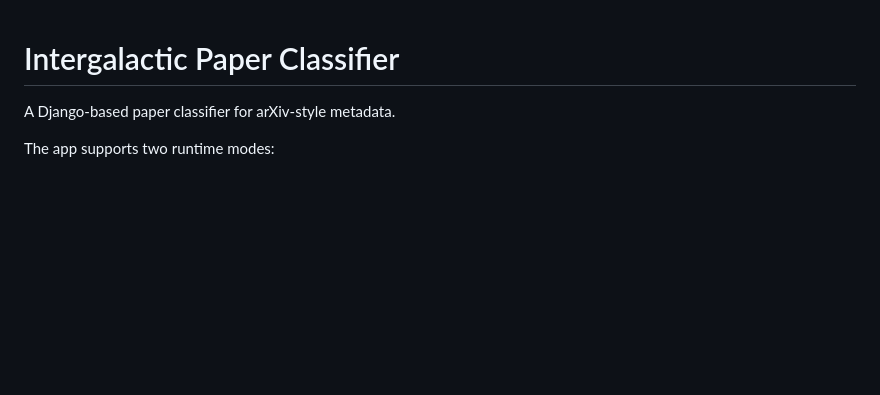
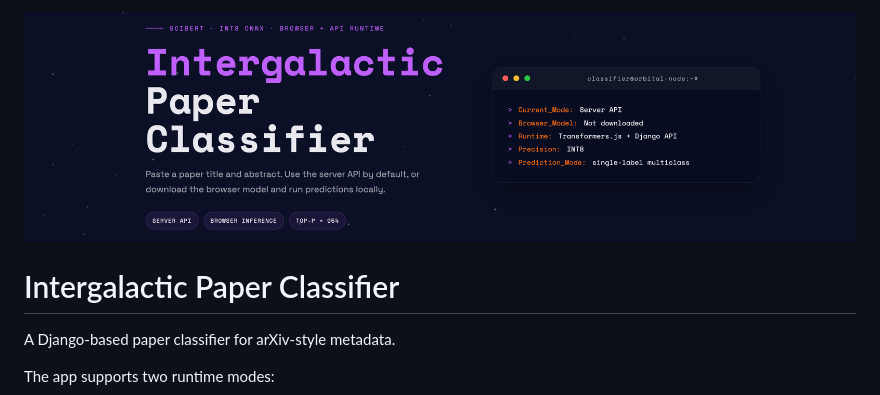
Before and after one commit to strangecreator/Intergalactic-Paper-Classifier, a Markdown page: README.md, the part around the change. Drawn GitHub-style; pictures changed too: pictures/preview.jpg (added); blank space fills up the shorter version.

Commit message:
Added preview, Version 1.0.1

```diff
--- a/README.md
+++ b/README.md
@@ -1,3 +1,5 @@
+![logo](pictures/preview.jpg)
+
 # Intergalactic Paper Classifier
 
 A Django-based paper classifier for arXiv-style metadata.
```
